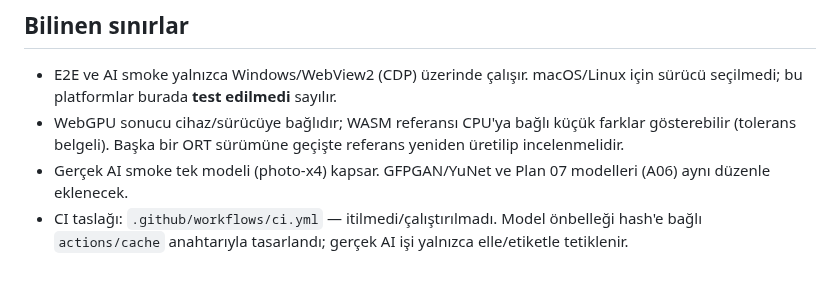
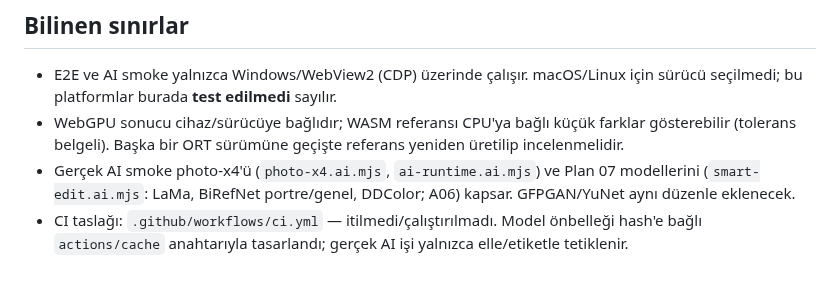
Before and after one commit to turkuazcode/hs-studio, a Markdown page: docs/status/test-map.md, the part around the change. Rendered like a GitHub page.

Commit message:
A06: docs/smart-edit.md, implementation status and test map rows
Co-Authored-By: Claude Opus 5.5 <noreply@anthropic.com>

```diff
--- a/docs/status/test-map.md
+++ b/docs/status/test-map.md
@@ -91,5 +91,5 @@ Dosya argümanı verilirse varsayılan liste yerine o dosyalar çalışır (`npm
 
 - E2E ve AI smoke yalnızca Windows/WebView2 (CDP) üzerinde çalışır. macOS/Linux için sürücü seçilmedi; bu platformlar burada **test edilmedi** sayılır.
 - WebGPU sonucu cihaz/sürücüye bağlıdır; WASM referansı CPU'ya bağlı küçük farklar gösterebilir (tolerans belgeli). Başka bir ORT sürümüne geçişte referans yeniden üretilip incelenmelidir.
-- Gerçek AI smoke tek modeli (photo-x4) kapsar. GFPGAN/YuNet ve Plan 07 modelleri (A06) aynı düzenle eklenecek.
+- Gerçek AI smoke photo-x4'ü (`photo-x4.ai.mjs`, `ai-runtime.ai.mjs`) ve Plan 07 modellerini (`smart-edit.ai.mjs`: LaMa, BiRefNet portre/genel, DDColor; A06) kapsar. GFPGAN/YuNet aynı düzenle eklenecek.
 - CI taslağı: `.github/workflows/ci.yml` — itilmedi/çalıştırılmadı. Model önbelleği hash'e bağlı `actions/cache` anahtarıyla tasarlandı; gerçek AI işi yalnızca elle/etiketle tetiklenir.
```
Also changed, not shown: docs/smart-edit.md (added, +55 -0 lines), docs/status/implementation-status.md (+1 -1 lines).
